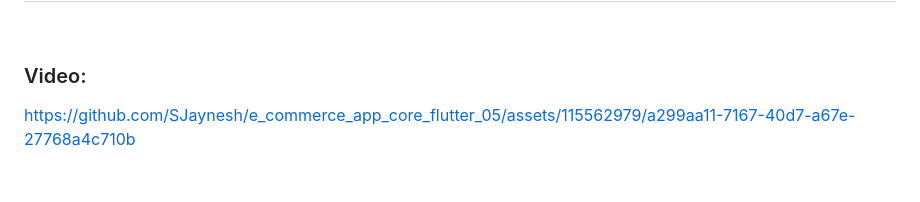
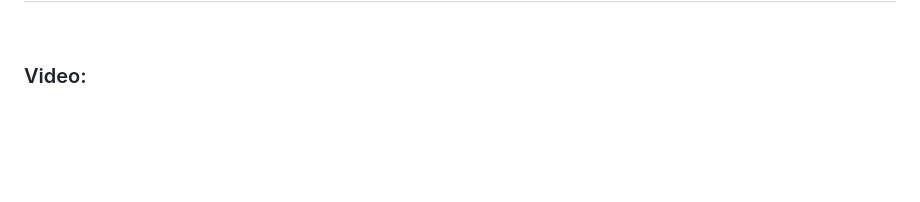
Before and after one commit to hetgondaliya40/core_flutter_exam, a Markdown page: README.md, the part around the change. Rendered like a GitHub page; blank space fills up the shorter version.

```diff
--- a/README.md
+++ b/README.md
@@ -137,6 +137,5 @@ Flutter concepts.
 
 ### Video:
 
-https://github.com/SJaynesh/e_commerce_app_core_flutter_05/assets/115562979/a299aa11-7167-40d7-a67e-27768a4c710b
 
 <br>
```
